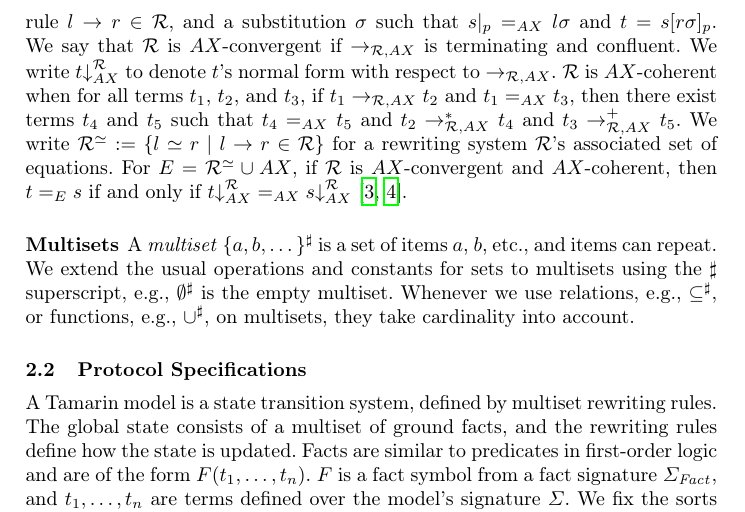
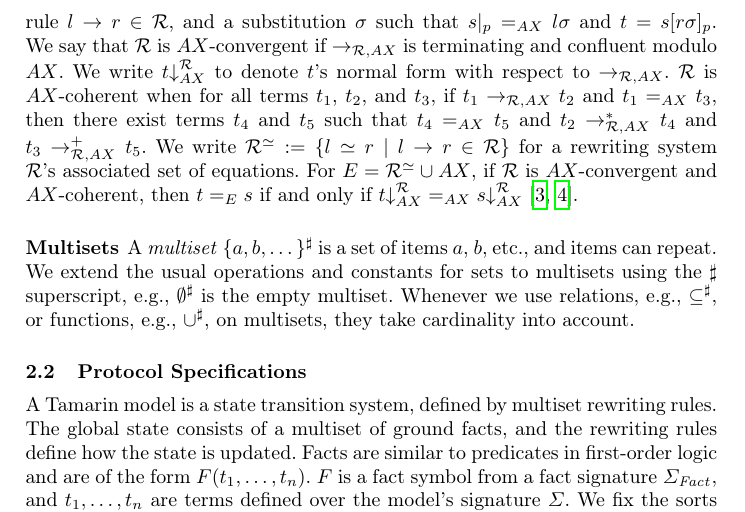
Before and after one commit to felixlinker/fresh-contradictory, a LaTeX thesis (paper.tex, which reads bg.tex): part of page 4 of 11, cut so that both start at the same text. Compiled offline with pdfLaTeX.

Commit message:
Confluence modulo AX

```diff
--- a/bg.tex
+++ b/bg.tex
@@ -75,7 +75,7 @@ We use an $E$-subscript to denote relations modulo $E$.
 If an equational theory $E$'s equations can be oriented to a convergent rewriting system $\R$, then $t =_E s$ if and only if $t{\downarrow}_\R = s{\downarrow}_\R$ \cite{RewritingUnification,ACRewriting}.
 Some equations, e.g., commutativity, cannot be oriented, and in those cases we split an equational theory $E$ into oriented rewriting rules $\R$ and unoriented equations $AX$.
 The \emph{rewrite relation} $\to_{\R,AX}$ is defined as $s \to_{\R,AX} t$ if there is a position $p$ in $s$, a rewrite rule $l \to r \in \R$, and a substitution $\sigma$ such that $s|_p =_{AX} l\sigma$ and $t = s[r\sigma]_p$.
-We say that $\R$ is $AX$-convergent if $\to_{\R,AX}$ is terminating and confluent.
+We say that $\R$ is $AX$-convergent if $\to_{\R,AX}$ is terminating and confluent modulo $AX$.
 We write $t\normf^\R$ to denote $t$'s normal form with respect to $\to_{\R,AX}$.
 $\R$ is $AX$-coherent when for all terms $t_1$, $t_2$, and $t_3$, if $t_1 \to_{\R,AX} t_2$ and $t_1 =_{AX} t_3$, then there exist terms $t_4$ and $t_5$ such that $t_4 =_{AX} t_5$ and $t_2 \to^*_{\R,AX} t_4$ and $t_3 \to_{\R,AX}^+ t_5$.
 We write $\R^\simeq := \{ l \simeq r \mid l \to r \in \R \}$ for a rewriting system $\R$'s associated set of equations.
```
